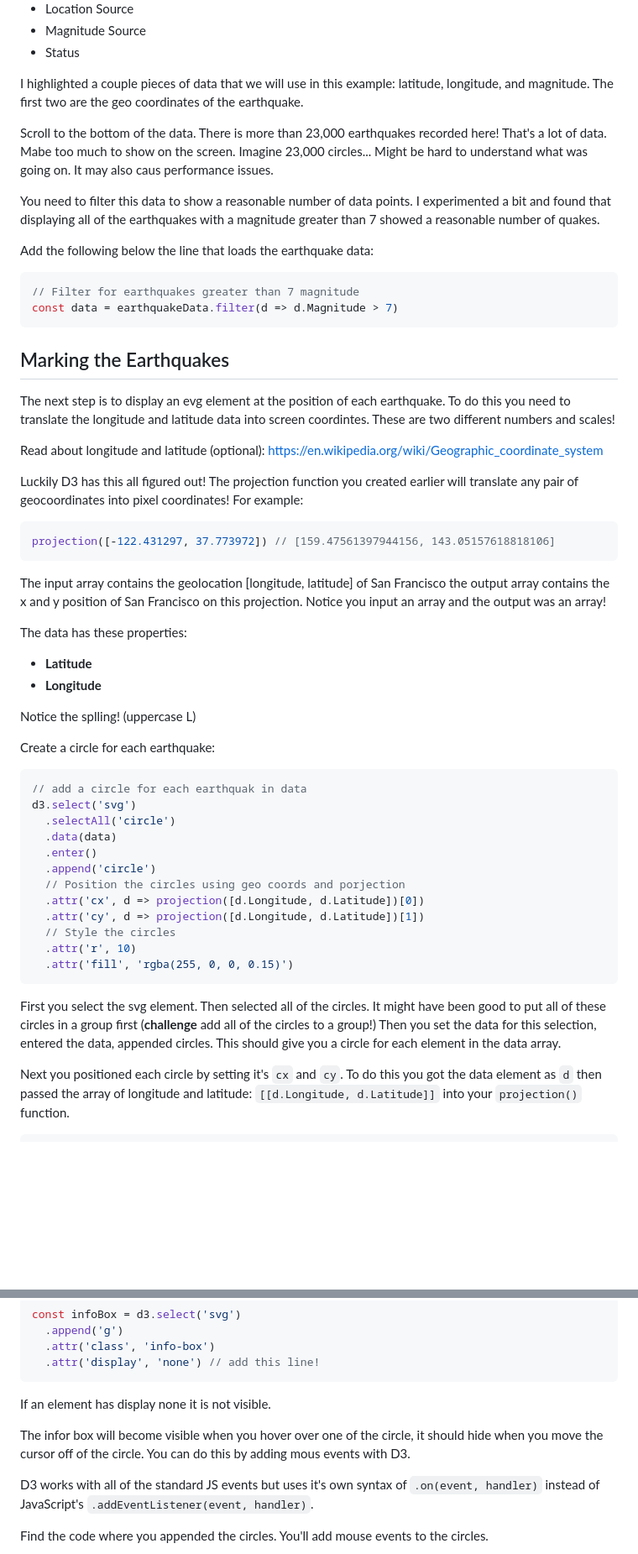
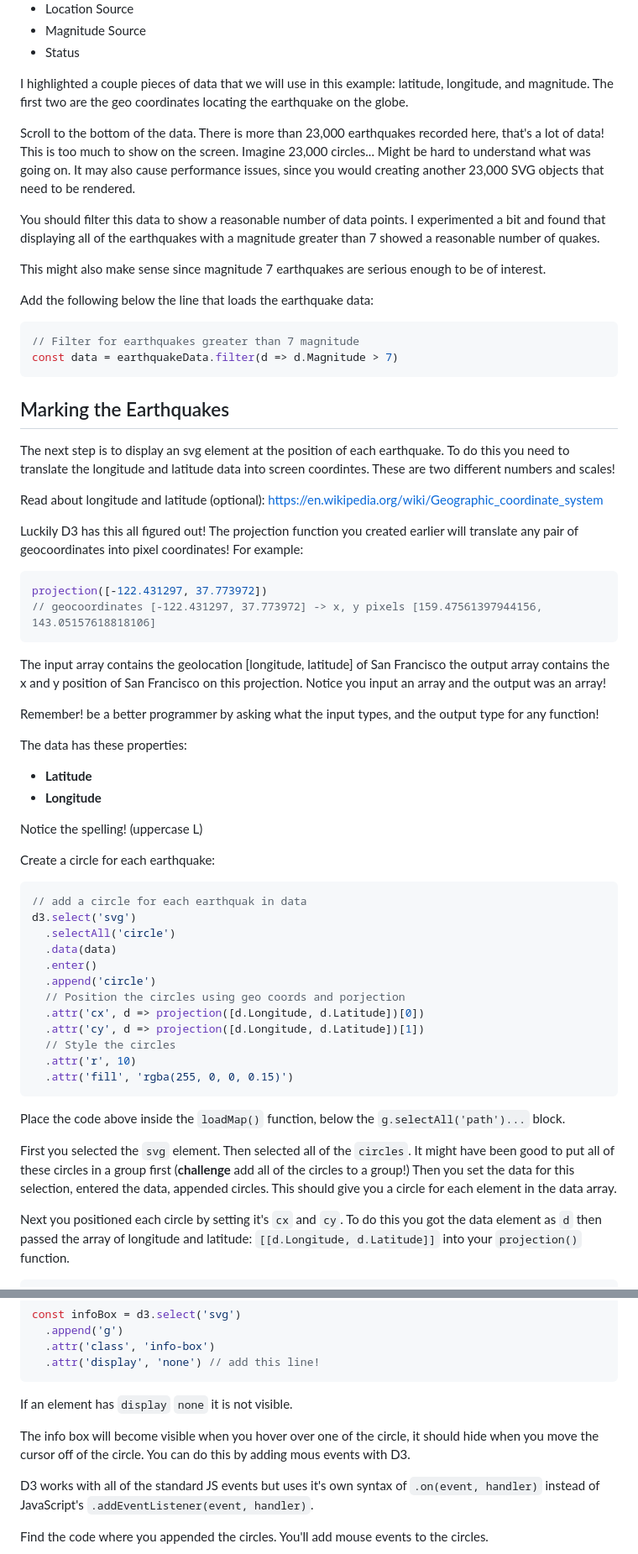
Before and after one commit to Tech-at-DU/d3-tutorial, a Markdown page: 18-Maps-Part-2/readme.md, 2 parts joined by grey strips. Shown: that part at 84% size. Drawn GitHub-style; blank space fills up the shorter version.

````diff
--- a/18-Maps-Part-2/readme.md
+++ b/18-Maps-Part-2/readme.md
@@ -141,11 +141,13 @@ Wow that's a lot of keys! Let's list them here:
 - Magnitude Source
 - Status
 
-I highlighted a couple pieces of data that we will use in this example: latitude, longitude, and magnitude. The first two are the geo coordinates of the earthquake.
+I highlighted a couple pieces of data that we will use in this example: latitude, longitude, and magnitude. The first two are the geo coordinates locating the earthquake on the globe.
 
-Scroll to the bottom of the data. There is more than 23,000 earthquakes recorded here! That's a lot of data. Mabe too much to show on the screen. Imagine 23,000 circles... Might be hard to understand what was going on. It may also caus performance issues.
+Scroll to the bottom of the data. There is more than 23,000 earthquakes recorded here, that's a lot of data! This is too much to show on the screen. Imagine 23,000 circles... Might be hard to understand what was going on. It may also cause performance issues, since you would creating another 23,000 SVG objects that need to be rendered.
 
-You need to filter this data to show a reasonable number of data points. I experimented a bit and found that displaying all of the earthquakes with a magnitude greater than 7 showed a reasonable number of quakes.
+You should filter this data to show a reasonable number of data points. I experimented a bit and found that displaying all of the earthquakes with a magnitude greater than 7 showed a reasonable number of quakes.
+
+This might also make sense since magnitude 7 earthquakes are serious enough to be of interest.
 
 Add the following below the line that loads the earthquake data:
 
@@ -156,24 +158,27 @@ const data = earthquakeData.filter(d => d.Magnitude > 7)
 
 ## Marking the Earthquakes
 
-The next step is to display an evg element at the position of each earthquake. To do this you need to translate the longitude and latitude data into screen coordintes. These are two different numbers and scales!
+The next step is to display an svg element at the position of each earthquake. To do this you need to translate the longitude and latitude data into screen coordintes. These are two different numbers and scales!
 
 Read about longitude and latitude (optional): https://en.wikipedia.org/wiki/Geographic_coordinate_system
 
 Luckily D3 has this all figured out! The projection function you created earlier will translate any pair of geocoordinates into pixel coordinates! For example:
 
 ```JS
-projection([-122.431297, 37.773972]) // [159.47561397944156, 143.05157618818106]
+projection([-122.431297, 37.773972])
+// geocoordinates [-122.431297, 37.773972] -> x, y pixels [159.47561397944156, 143.05157618818106]
 ```
 
 The input array contains the geolocation [longitude, latitude] of San Francisco the output array contains the x and y position of San Francisco on this projection. Notice you input an array and the output was an array!
+
+Remember! be a better programmer by asking what the input types, and the output type for any function!
 
 The data has these properties:
 
 - **Latitude**
 - **Longitude**
 
-Notice the splling! (uppercase L)
+Notice the spelling! (uppercase L)
 
 Create a circle for each earthquake:
 
@@ -192,7 +197,9 @@ d3.select('svg')
   .attr('fill', 'rgba(255, 0, 0, 0.15)')
 ```
 
-First you select the svg element. Then selected all of the circles. It might have been good to put all of these circles in a group first (**challenge** add all of the circles to a group!) Then you set the data for this selection, entered the data, appended circles. This should give you a circle for each element in the data array.
+Place the code above inside the `loadMap()` function, below the `g.selectAll('path')...` block.
+
+First you selected the `svg` element. Then selected all of the `circles`. It might have been good to put all of these circles in a group first (**challenge** add all of the circles to a group!) Then you set the data for this selection, entered the data, appended circles. This should give you a circle for each element in the data array.
 
 Next you positioned each circle by setting it's `cx` and `cy`. To do this you got the data element as `d` then passed the array of longitude and latitude: `[[d.Longitude, d.Latitude]]` into your `projection()` function.
 
@@ -275,9 +282,9 @@ const infoBox = d3.select('svg')
   .attr('display', 'none') // add this line!
 ```
 
-If an element has display none it is not visible.
+If an element has `display` `none` it is not visible.
 
-The infor box will become visible when you hover over one of the circle, it should hide when you move the cursor off of the circle. You can do this by adding mous events with D3.
+The info box will become visible when you hover over one of the circle, it should hide when you move the cursor off of the circle. You can do this by adding mous events with D3.
 
 D3 works with all of the standard JS events but uses it's own syntax of `.on(event, handler)` instead of JavaScript's `.addEventListener(event, handler)`.
 
````
Also changed, not shown: other parts of 18-Maps-Part-2/readme.md (+7 -7 lines).
